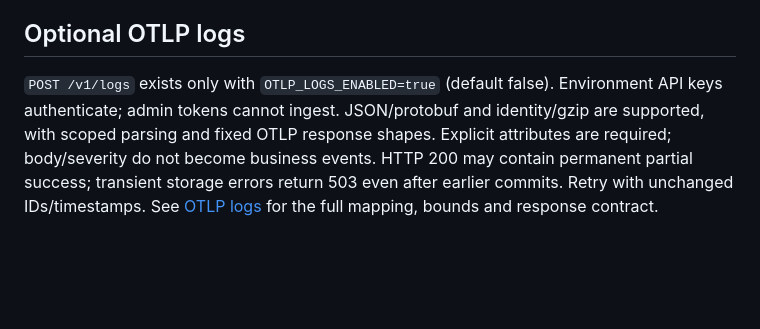
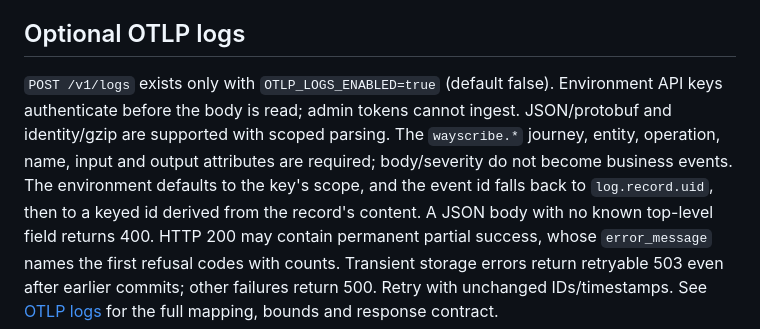
Before and after one commit to Wayscribe/wayscribe, a Markdown page: docs/API_SPEC.md, the part around the change. Drawn GitHub-style; blank space fills up the shorter version.

Commit message:
docs(api): bring OTLP summary in line with new behavior
Co-Authored-By: Claude Opus 5.5 <noreply@anthropic.com>

```diff
--- a/docs/API_SPEC.md
+++ b/docs/API_SPEC.md
@@ -908,9 +908,14 @@ and the number of runs, not the base URL or the headers.
 ## Optional OTLP logs
 
 `POST /v1/logs` exists only with `OTLP_LOGS_ENABLED=true` (default false).
-Environment API keys authenticate; admin tokens cannot ingest. JSON/protobuf
-and identity/gzip are supported, with scoped parsing and fixed OTLP response
-shapes. Explicit attributes are required; body/severity do not become business
-events. HTTP 200 may contain permanent partial success; transient storage errors
-return 503 even after earlier commits. Retry with unchanged IDs/timestamps.
+Environment API keys authenticate before the body is read; admin tokens cannot
+ingest. JSON/protobuf and identity/gzip are supported with scoped parsing. The
+`wayscribe.*` journey, entity, operation, name, input and output attributes are
+required; body/severity do not become business events. The environment defaults
+to the key's scope, and the event id falls back to `log.record.uid`, then to a
+keyed id derived from the record's content. A JSON body with no known top-level
+field returns 400. HTTP 200 may contain permanent partial success, whose
+`error_message` names the first refusal codes with counts. Transient storage
+errors return retryable 503 even after earlier commits; other failures return
+500. Retry with unchanged IDs/timestamps.
 See [OTLP logs](OTLP_LOGS.md) for the full mapping, bounds and response contract.
```
